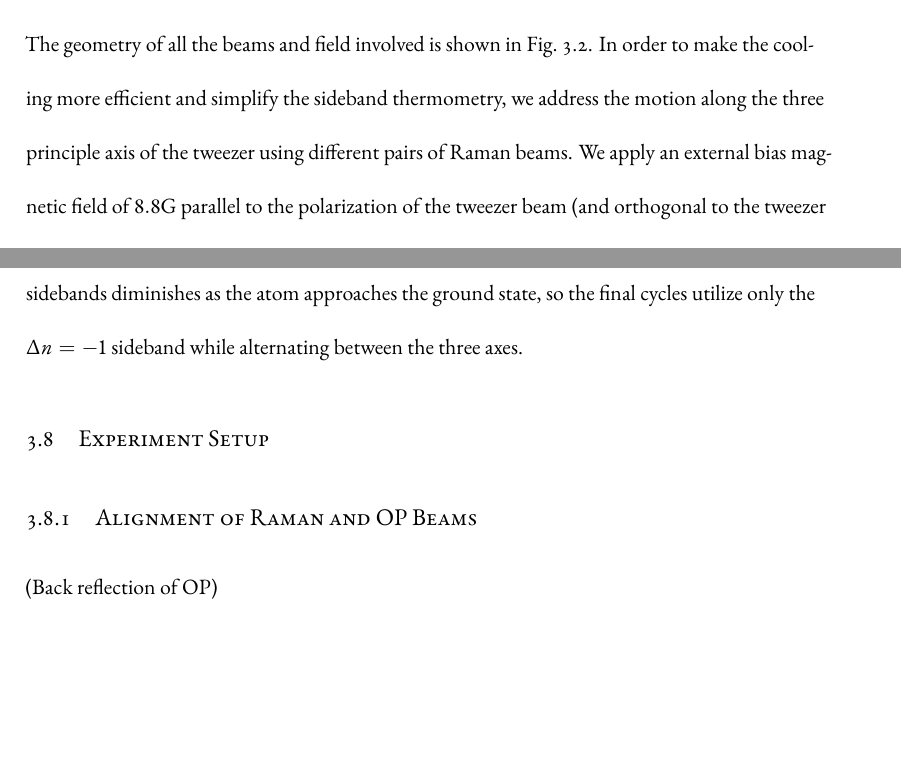
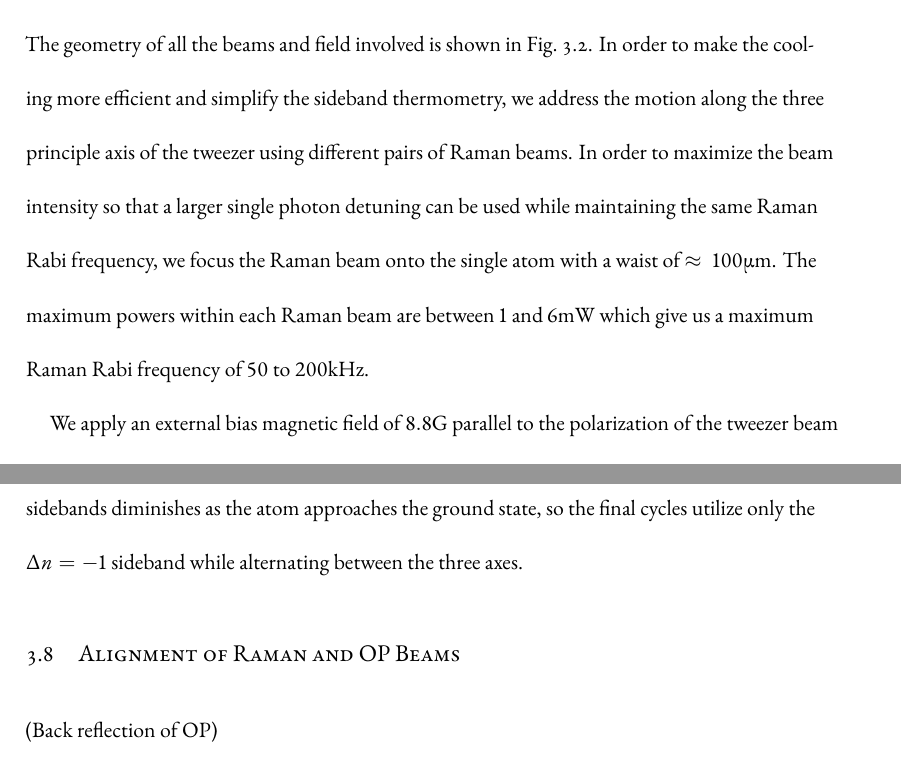
Before and after one commit to yuyichao/grad-thesis, a LaTeX thesis (dissertation.tex, which reads chapters/rsc.tex): two parts of pages 20 and 25 of 52, joined at a grey line, cut so that both start at the same text, the shorter picture padded with empty space. Compiled offline with XeLaTeX.

Commit message:
[rsc] Raman beam sizes/parameters

```diff
--- a/chapters/rsc.tex
+++ b/chapters/rsc.tex
@@ -199,6 +199,12 @@ The geometry of all the beams and field involved is shown in Fig.~\ref{fig:na-rs
 In order to make the cooling more efficient and simplify the sideband thermometry,
 we address the motion along the three principle axis of the tweezer using different pairs
 of Raman beams.
+In order to maximize the beam intensity so that a larger single photon detuning can be used
+while maintaining the same Raman Rabi frequency,
+we focus the Raman beam onto the single atom with a waist of $\approx100 \mathrm{\mu m}$.
+The maximum powers within each Raman beam are between $1$ and $6 \mathrm{mW}$
+which give us a maximum Raman Rabi frequency of $50$ to $200 \mathrm{kHz}$.
+
 We apply an external bias magnetic field of $8.8 \mathrm{G}$ parallel to the polarization
 of the tweezer beam (and orthogonal to the tweezer beam propagation direction).
 This makes the field orthogonal to the effective magnetic field of the tweezer,
@@ -373,9 +379,7 @@ The efficiency of cooling on higher-order sidebands diminishes
 as the atom approaches the ground state, so the final cycles utilize only
 the $\Delta n=-1$ sideband while alternating between the three axes.
 
-\section{Experiment Setup}
-
-\subsection{Alignment of Raman and OP Beams}
+\section{Alignment of Raman and OP Beams}
 
 (Back reflection of OP)
 
```
Also changed, not shown: dissertation.pdf, chapters/rsc.tex (2 more changed lines).
